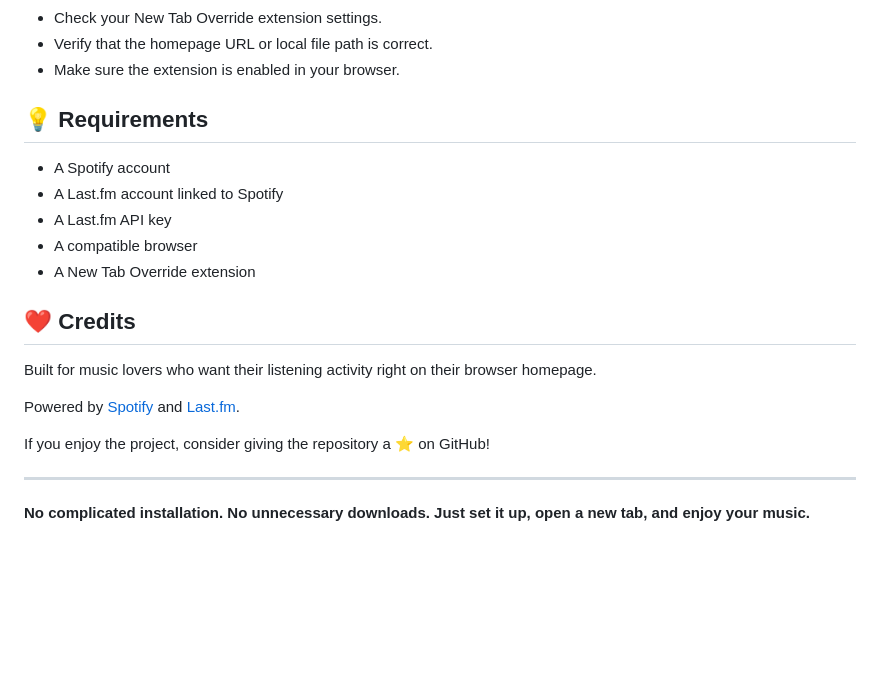
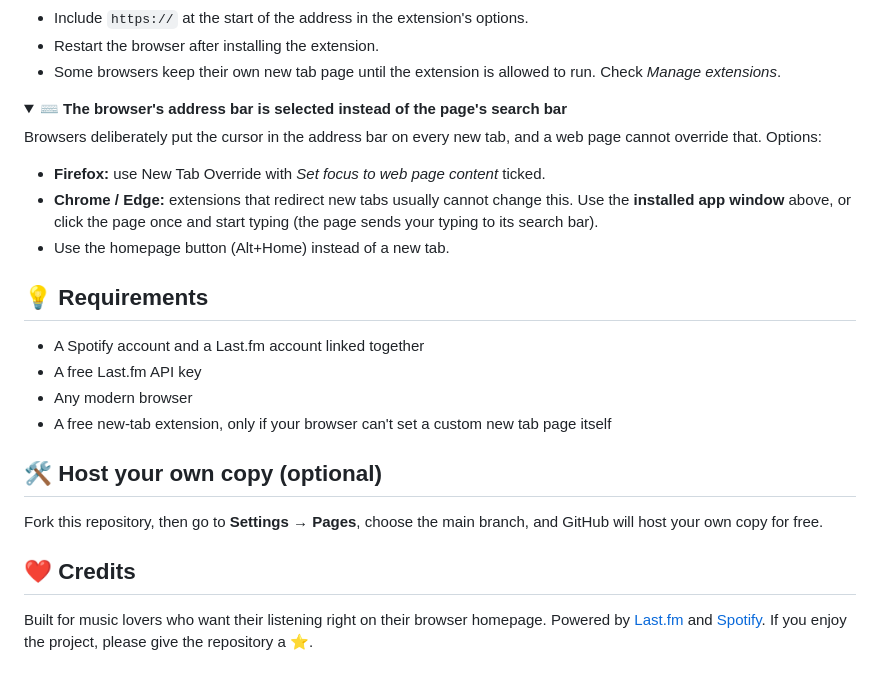
Before and after one commit to RyanLaddy/Mediaplayer-Homepage-For-Browser, a Markdown page: README.md, the part around one of its changes. GitHub-like rendering; folded sections open; blank space fills up the shorter version.

```diff
--- a/README.md
+++ b/README.md
@@ -87,26 +130,30 @@ Open a new tab, complete any remaining prompts, and enjoy your personalised musi
 
-- Check your New Tab Override extension settings.
-- Verify that the homepage URL or local file path is correct.
-- Make sure the extension is enabled in your browser.
+- Include `https://` at the start of the address in the extension's options.
+- Restart the browser after installing the extension.
+- Some browsers keep their own new tab page until the extension is allowed to run. Check *Manage extensions*.
+</details>
 
+<details>
+<summary><b>⌨️ The browser's address bar is selected instead of the page's search bar</b></summary>
+
+Browsers deliberately put the cursor in the address bar on every new tab, and a web page cannot override that. Options:
+
+- **Firefox:** use New Tab Override with *Set focus to web page content* ticked.
+- **Chrome / Edge:** extensions that redirect new tabs usually cannot change this. Use the **installed app window** above, or click the page once and start typing (the page sends your typing to its search bar).
+- Use the homepage button (Alt+Home) instead of a new tab.
 </details>
 
 ## 💡 Requirements
 
-- A Spotify account
-- A Last.fm account linked to Spotify
-- A Last.fm API key
-- A compatible browser
-- A New Tab Override extension
+- A Spotify account and a Last.fm account linked together
+- A free Last.fm API key
+- Any modern browser
+- A free new-tab extension, only if your browser can't set a custom new tab page itself
+
+## 🛠 Host your own copy (optional)
+
+Fork this repository, then go to **Settings → Pages**, choose the main branch, and GitHub will host your own copy for free.
 
 ## ❤️ Credits
 
-Built for music lovers who want their listening activity right on their browser homepage.
-
-Powered by [Spotify](https://www.spotify.com/) and [Last.fm](https://www.last.fm/).
-
-If you enjoy the project, consider giving the repository a ⭐ on GitHub!
-
----
-
-**No complicated installation. No unnecessary downloads. Just set it up, open a new tab, and enjoy your music.**
+Built for music lovers who want their listening right on their browser homepage. Powered by [Last.fm](https://www.last.fm/) and [Spotify](https://www.spotify.com/). If you enjoy the project, please give the repository a ⭐.
```
Also changed, not shown: other parts of README.md (+101 -58 lines).
